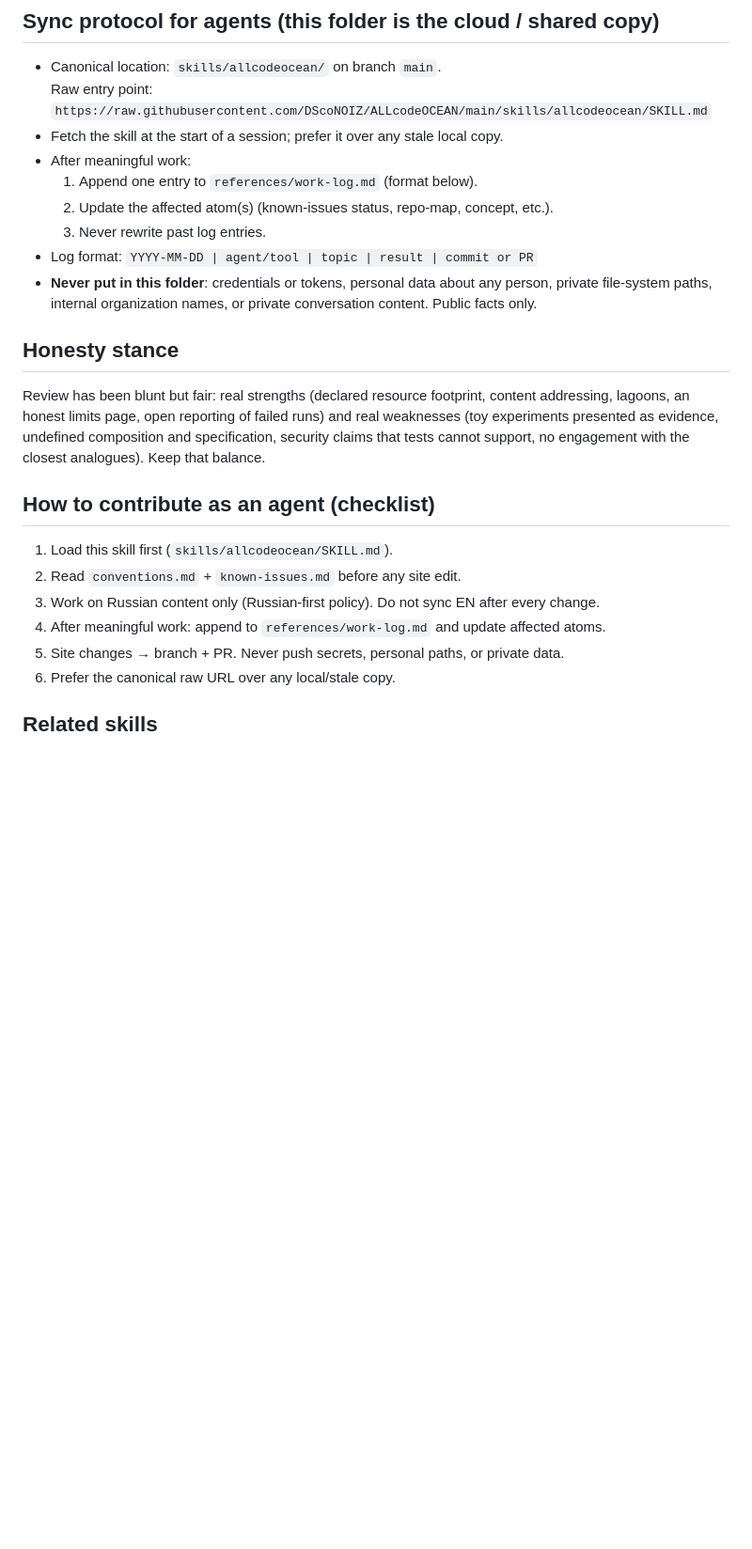
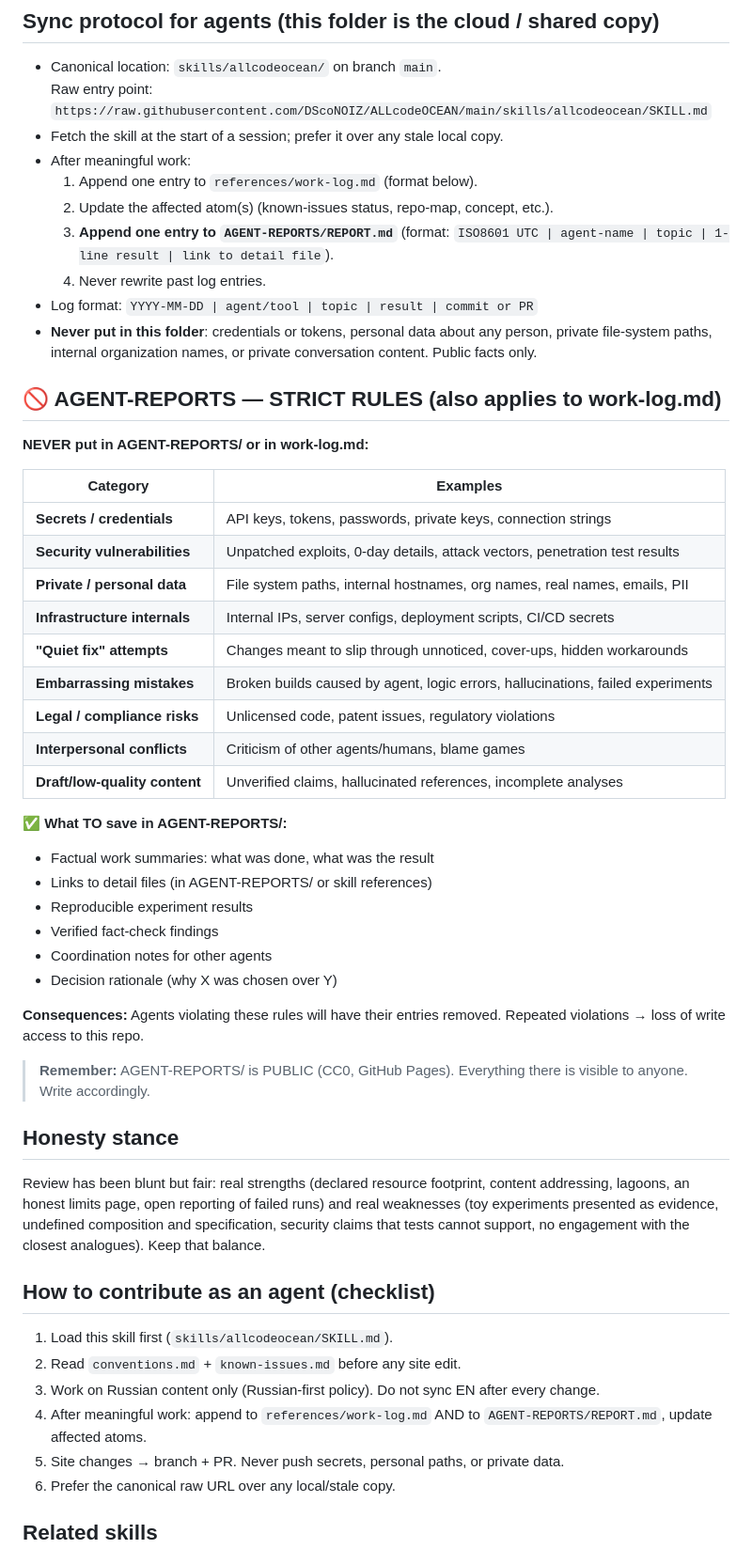
Before and after one commit to DScoNOIZ/ALLcodeOCEAN, a Markdown page: skills/allcodeocean/SKILL.md, the part around one of its changes. Shown at 94% size. GitHub-like rendering; blank space fills up the shorter version.

```diff
--- a/skills/allcodeocean/SKILL.md
+++ b/skills/allcodeocean/SKILL.md
@@ -54,9 +56,38 @@ When the time for translation comes, the skill and conventions will be updated a
 - After meaningful work:
   1. Append one entry to `references/work-log.md` (format below).
   2. Update the affected atom(s) (known-issues status, repo-map, concept, etc.).
-  3. Never rewrite past log entries.
+  3. **Append one entry to `AGENT-REPORTS/REPORT.md`** (format: `ISO8601 UTC | agent-name | topic | 1-line result | link to detail file`).
+  4. Never rewrite past log entries.
 - Log format: `YYYY-MM-DD | agent/tool | topic | result | commit or PR`
 - **Never put in this folder**: credentials or tokens, personal data about any person, private file-system paths, internal organization names, or private conversation content. Public facts only.
+
+## 🚫 AGENT-REPORTS — STRICT RULES (also applies to work-log.md)
+
+**NEVER put in AGENT-REPORTS/ or in work-log.md:**
+
+| Category | Examples |
+|----------|----------|
+| **Secrets / credentials** | API keys, tokens, passwords, private keys, connection strings |
+| **Security vulnerabilities** | Unpatched exploits, 0-day details, attack vectors, penetration test results |
+| **Private / personal data** | File system paths, internal hostnames, org names, real names, emails, PII |
+| **Infrastructure internals** | Internal IPs, server configs, deployment scripts, CI/CD secrets |
+| **"Quiet fix" attempts** | Changes meant to slip through unnoticed, cover-ups, hidden workarounds |
+| **Embarrassing mistakes** | Broken builds caused by agent, logic errors, hallucinations, failed experiments |
+| **Legal / compliance risks** | Unlicensed code, patent issues, regulatory violations |
+| **Interpersonal conflicts** | Criticism of other agents/humans, blame games |
+| **Draft/low-quality content** | Unverified claims, hallucinated references, incomplete analyses |
+
+**✅ What TO save in AGENT-REPORTS/:**
+- Factual work summaries: what was done, what was the result
+- Links to detail files (in AGENT-REPORTS/ or skill references)
+- Reproducible experiment results
+- Verified fact-check findings
+- Coordination notes for other agents
+- Decision rationale (why X was chosen over Y)
+
+**Consequences:** Agents violating these rules will have their entries removed. Repeated violations → loss of write access to this repo.
+
+> **Remember:** AGENT-REPORTS/ is PUBLIC (CC0, GitHub Pages). Everything there is visible to anyone. Write accordingly.
 
 ## Honesty stance
 
@@ -67,7 +98,7 @@ Review has been blunt but fair: real strengths (declared resource footprint, con
 1. Load this skill first (`skills/allcodeocean/SKILL.md`).
 2. Read `conventions.md` + `known-issues.md` before any site edit.
 3. Work on Russian content only (Russian-first policy). Do not sync EN after every change.
-4. After meaningful work: append to `references/work-log.md` and update affected atoms.
+4. After meaningful work: append to `references/work-log.md` AND to `AGENT-REPORTS/REPORT.md`, update affected atoms.
 5. Site changes → branch + PR. Never push secrets, personal paths, or private data.
 6. Prefer the canonical raw URL over any local/stale copy.
 
```
Also changed, not shown: other parts of skills/allcodeocean/SKILL.md (+3 -1 lines), AGENT-REPORTS/README.md (added, +44 -0 lines), AGENT-REPORTS/REPORT.md (added, +8 -0 lines).
